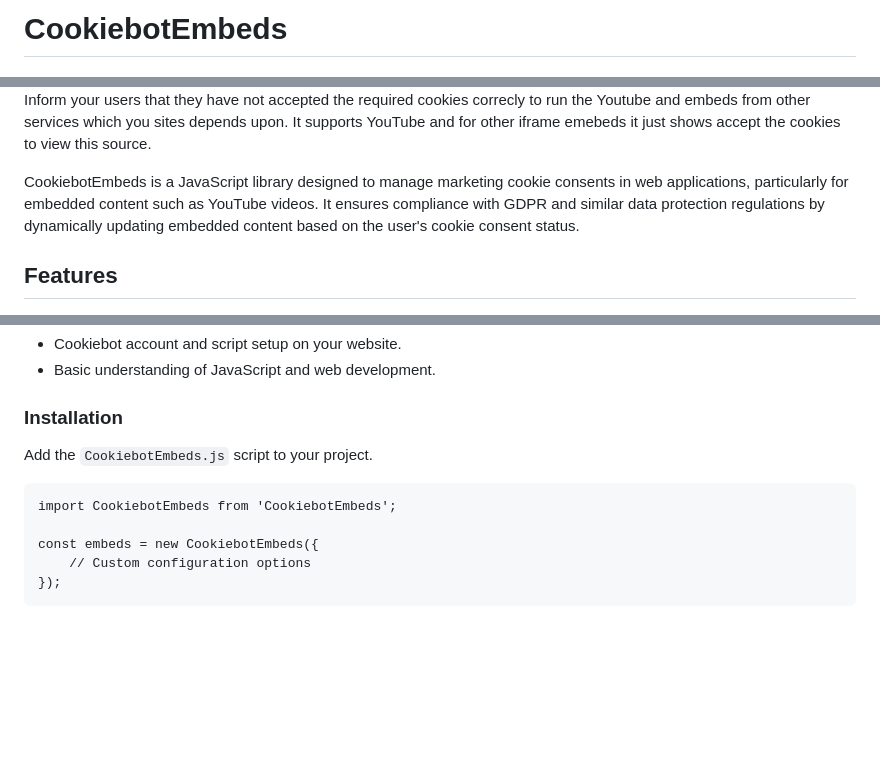
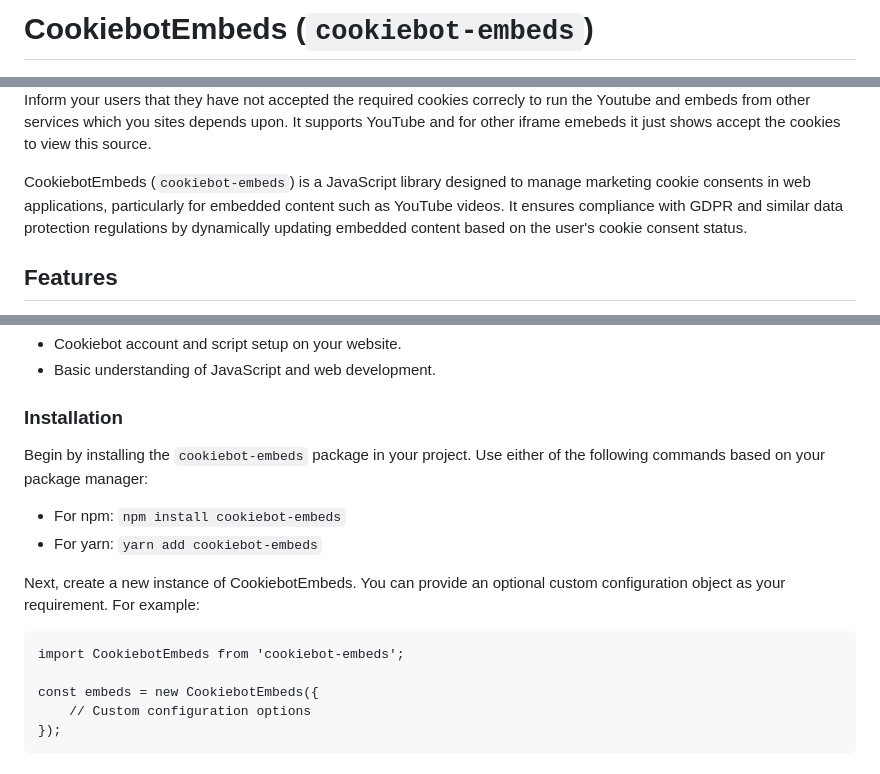
Before and after one commit to razaanstha/cookiebot-embeds, a Markdown page: readme.md, 3 parts joined by grey strips. GitHub-like rendering; blank space fills up the shorter version.

````diff
--- a/readme.md
+++ b/readme.md
@@ -1,8 +1,8 @@
-# CookiebotEmbeds
+# CookiebotEmbeds (`cookiebot-embeds`)
 ![Asking user to accept marketing cookies to play youtube video.](screenshot.png)
 Inform your users that they have not accepted the required cookies correcly to run the Youtube and embeds from other services which you sites depends upon. It supports YouTube and for other iframe emebeds it just shows accept the cookies to view this source.
 
- CookiebotEmbeds is a JavaScript library designed to manage marketing cookie consents in web applications, particularly for embedded content such as YouTube videos. It ensures compliance with GDPR and similar data protection regulations by dynamically updating embedded content based on the user's cookie consent status.
+ CookiebotEmbeds (`cookiebot-embeds`) is a JavaScript library designed to manage marketing cookie consents in web applications, particularly for embedded content such as YouTube videos. It ensures compliance with GDPR and similar data protection regulations by dynamically updating embedded content based on the user's cookie consent status.
 
 ## Features
 
@@ -21,10 +21,13 @@ Inform your users that they have not accepted the required cookies correcly to r
 
 ### Installation
 
-Add the `CookiebotEmbeds.js` script to your project.
+Begin by installing the `cookiebot-embeds` package in your project. Use either of the following commands based on your package manager:
+- For npm: `npm install cookiebot-embeds`
+- For yarn: `yarn add cookiebot-embeds`
 
+Next, create a new instance of CookiebotEmbeds. You can provide an optional custom configuration object as your requirement. For example:
 ```
-import CookiebotEmbeds from 'CookiebotEmbeds';
+import CookiebotEmbeds from 'cookiebot-embeds';
 
 const embeds = new CookiebotEmbeds({
     // Custom configuration options
````
Also changed, not shown: other parts of readme.md (+1 -2 lines).
